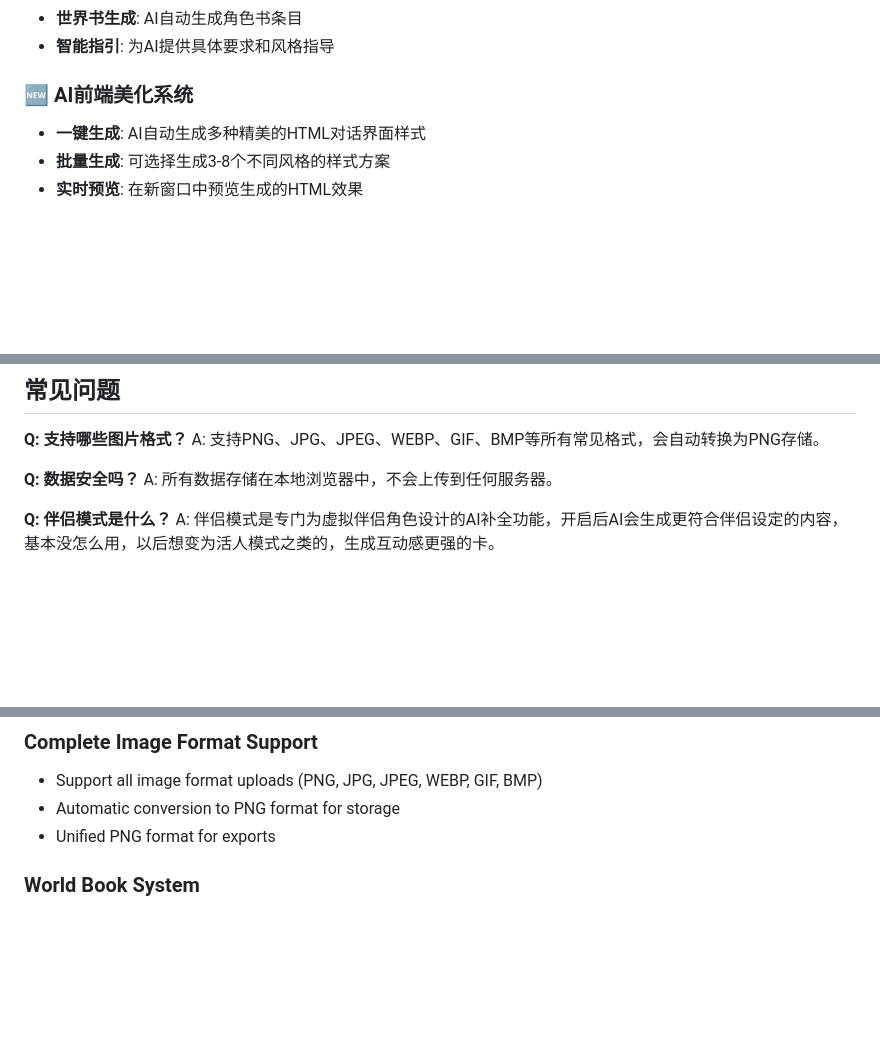
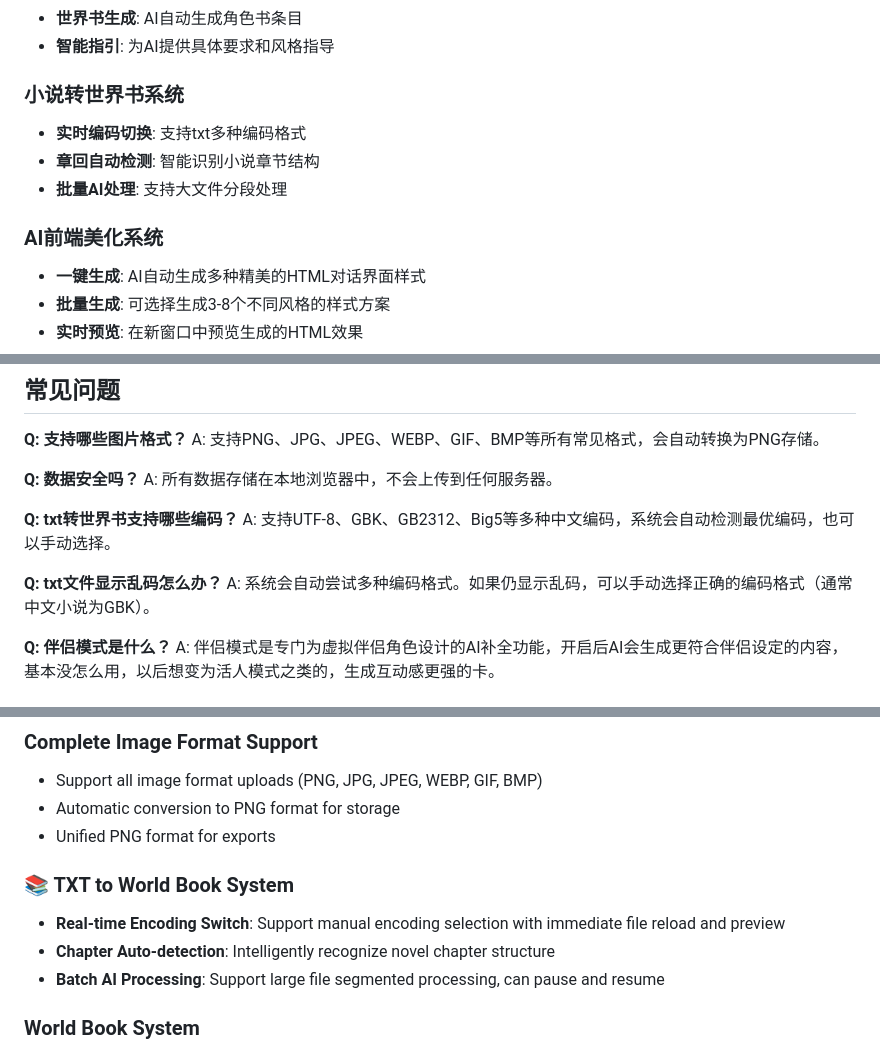
Before and after one commit to HiUnikitty/Nika-Character-Studio, a Markdown page: README.md, 3 parts joined by grey strips. Rendered like a GitHub page; blank space fills up the shorter version.

```diff
--- a/README.md
+++ b/README.md
@@ -31,7 +31,12 @@ An elegant AI character card management system designed for ST character creatio
 - **世界书生成**: AI自动生成角色书条目
 - **智能指引**: 为AI提供具体要求和风格指导
 
-### 🆕 AI前端美化系统
+### 小说转世界书系统
+- **实时编码切换**: 支持txt多种编码格式
+- **章回自动检测**: 智能识别小说章节结构
+- **批量AI处理**: 支持大文件分段处理
+
+### AI前端美化系统
 - **一键生成**: AI自动生成多种精美的HTML对话界面样式
 - **批量生成**: 可选择生成3-8个不同风格的样式方案
 - **实时预览**: 在新窗口中预览生成的HTML效果
@@ -107,6 +113,12 @@ A: 支持PNG、JPG、JPEG、WEBP、GIF、BMP等所有常见格式，会自动转
 
 **Q: 数据安全吗？**
 A: 所有数据存储在本地浏览器中，不会上传到任何服务器。
+
+**Q: txt转世界书支持哪些编码？**
+A: 支持UTF-8、GBK、GB2312、Big5等多种中文编码，系统会自动检测最优编码，也可以手动选择。
+
+**Q: txt文件显示乱码怎么办？**
+A: 系统会自动尝试多种编码格式。如果仍显示乱码，可以手动选择正确的编码格式（通常中文小说为GBK）。
 
 **Q: 伴侣模式是什么？**
 A: 伴侣模式是专门为虚拟伴侣角色设计的AI补全功能，开启后AI会生成更符合伴侣设定的内容，基本没怎么用，以后想变为活人模式之类的，生成互动感更强的卡。
@@ -152,6 +164,11 @@ An elegant AI character card management system designed specifically for ST char
 - Support all image format uploads (PNG, JPG, JPEG, WEBP, GIF, BMP)
 - Automatic conversion to PNG format for storage
 - Unified PNG format for exports
+
+### 📚 TXT to World Book System
+- **Real-time Encoding Switch**: Support manual encoding selection with immediate file reload and preview
+- **Chapter Auto-detection**: Intelligently recognize novel chapter structure
+- **Batch AI Processing**: Support large file segmented processing, can pause and resume
 
 ### World Book System
 - Support hierarchical character book entries
```
Also changed, not shown: other parts of README.md (+8 -0 lines).
